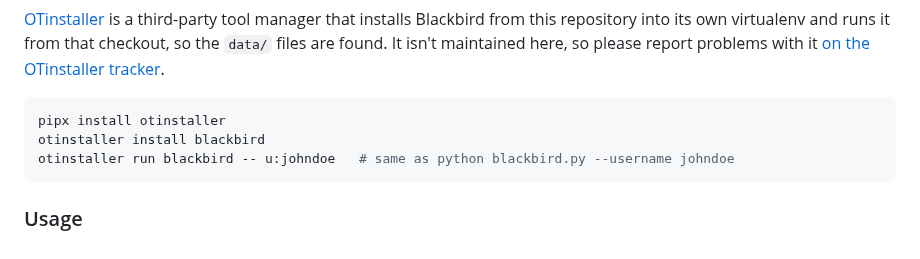
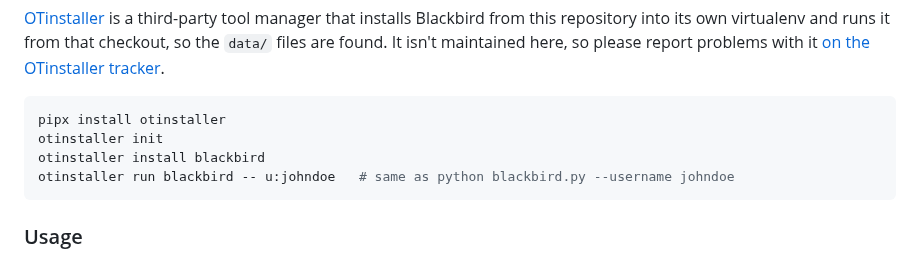
Before and after one commit to p1ngul1n0/blackbird, a Markdown page: README.md, the part around the change. Drawn GitHub-style.

Commit message:
Add the otinstaller init step

````diff
--- a/README.md
+++ b/README.md
@@ -28,6 +28,7 @@ pip install -r requirements.txt
 
 ```bash
 pipx install otinstaller
+otinstaller init
 otinstaller install blackbird
 otinstaller run blackbird -- u:johndoe   # same as python blackbird.py --username johndoe
 ```
````
